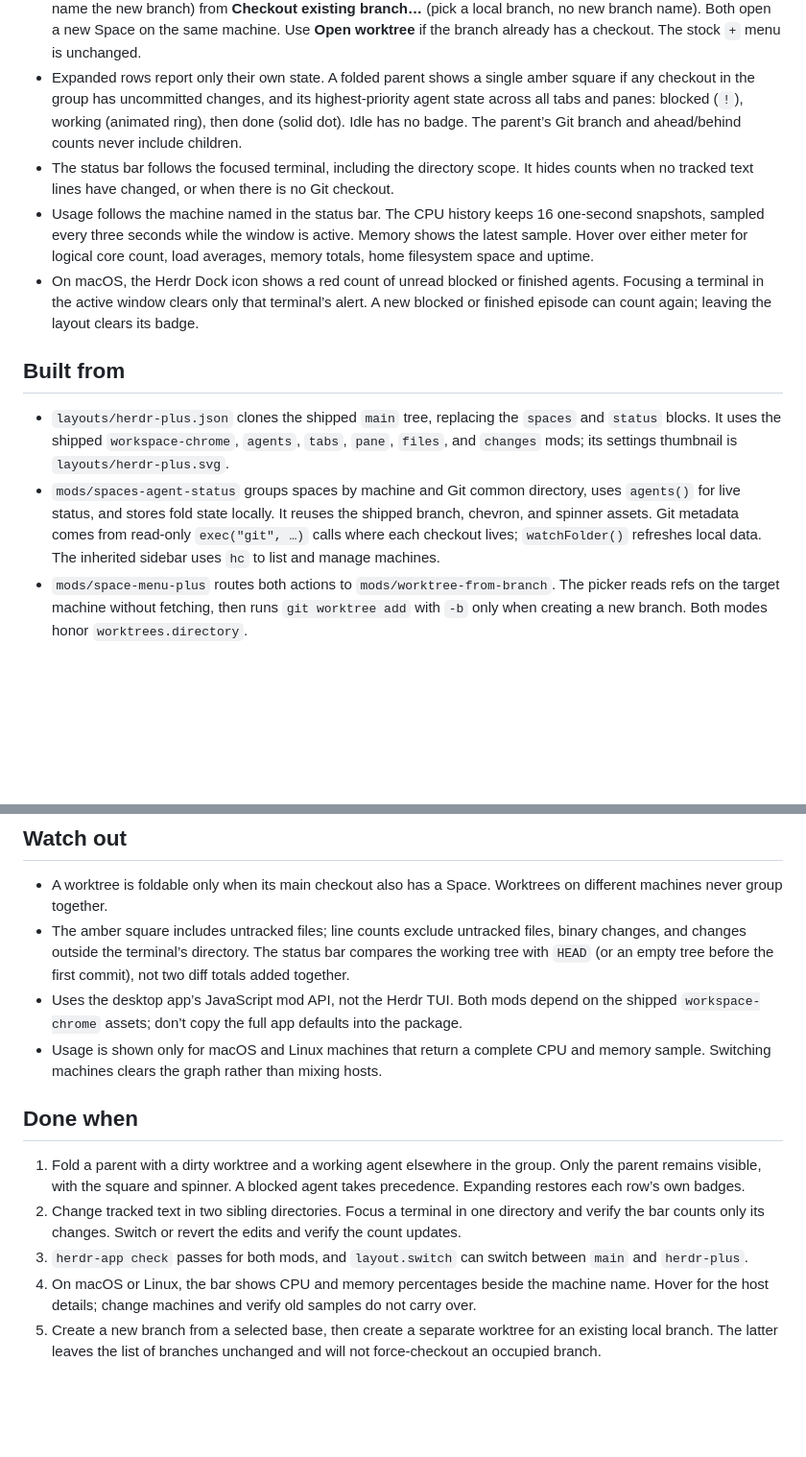
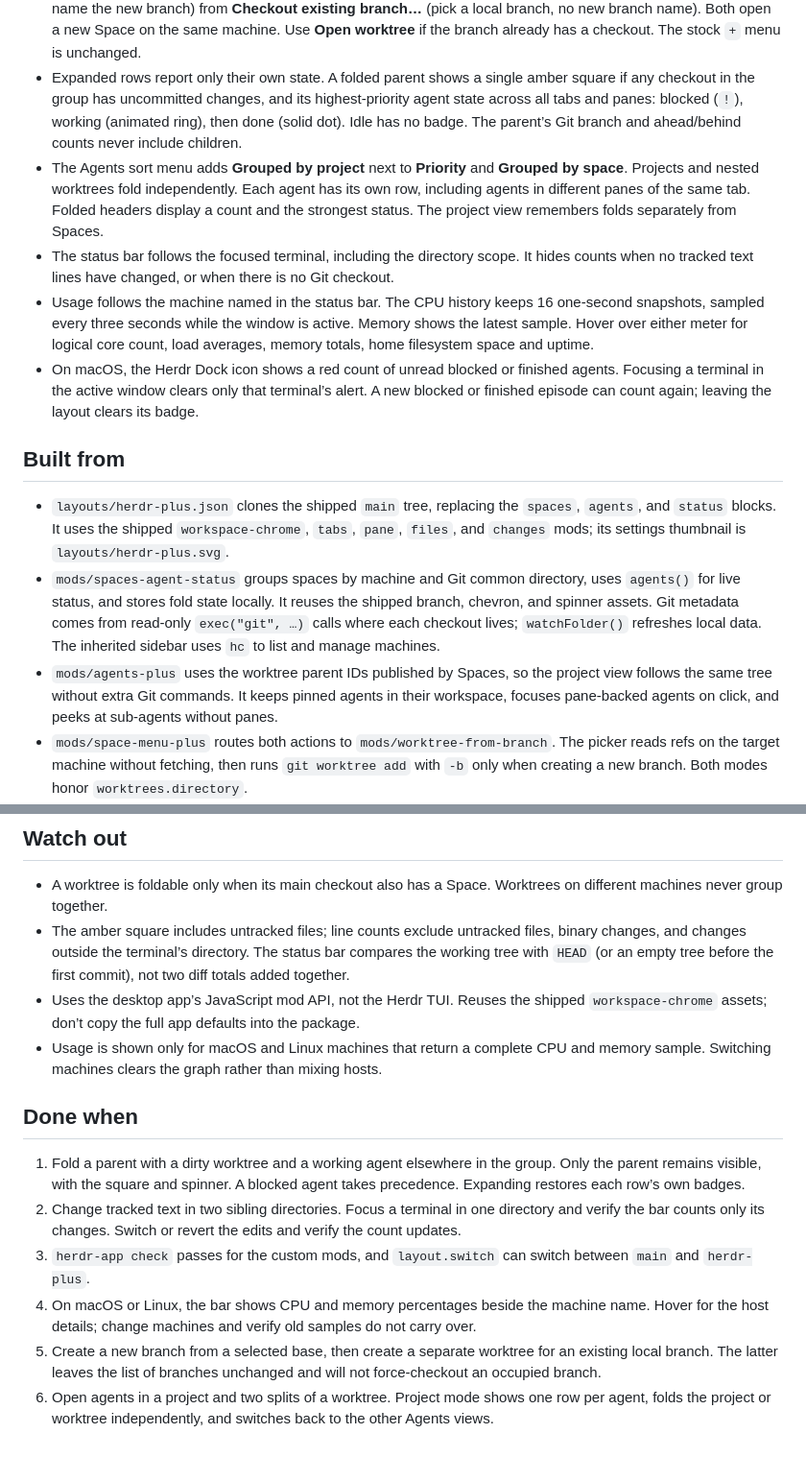
Before and after one commit to gsgtzq/herdr-plus, a Markdown page: RECIPE.md, 2 parts joined by grey strips. Shown at 96% size. GitHub-like rendering; blank space fills up the shorter version.

```diff
--- a/RECIPE.md
+++ b/RECIPE.md
@@ -14,14 +14,16 @@ The machine name is followed by a compact CPU bar history and memory progress ba
 - The chevron hides or reveals only its worktree rows and remembers the choice. Selecting a row, reordering by dragging, and opening the context menu still work. If a hidden worktree is active, the parent row is highlighted.
 - A Git Space’s context menu separates **New branch and worktree…** (pick a local or fetched remote base, then name the new branch) from **Checkout existing branch…** (pick a local branch, no new branch name). Both open a new Space on the same machine. Use **Open worktree** if the branch already has a checkout. The stock `+` menu is unchanged.
 - Expanded rows report only their own state. A folded parent shows a single amber square if any checkout in the group has uncommitted changes, and its highest-priority agent state across all tabs and panes: blocked (`!`), working (animated ring), then done (solid dot). Idle has no badge. The parent’s Git branch and ahead/behind counts never include children.
+- The Agents sort menu adds **Grouped by project** next to **Priority** and **Grouped by space**. Projects and nested worktrees fold independently. Each agent has its own row, including agents in different panes of the same tab. Folded headers display a count and the strongest status. The project view remembers folds separately from Spaces.
 - The status bar follows the focused terminal, including the directory scope. It hides counts when no tracked text lines have changed, or when there is no Git checkout.
 - Usage follows the machine named in the status bar. The CPU history keeps 16 one-second snapshots, sampled every three seconds while the window is active. Memory shows the latest sample. Hover over either meter for logical core count, load averages, memory totals, home filesystem space and uptime.
 - On macOS, the Herdr Dock icon shows a red count of unread blocked or finished agents. Focusing a terminal in the active window clears only that terminal’s alert. A new blocked or finished episode can count again; leaving the layout clears its badge.
 
 ## Built from
 
-- `layouts/herdr-plus.json` clones the shipped `main` tree, replacing the `spaces` and `status` blocks. It uses the shipped `workspace-chrome`, `agents`, `tabs`, `pane`, `files`, and `changes` mods; its settings thumbnail is `layouts/herdr-plus.svg`.
+- `layouts/herdr-plus.json` clones the shipped `main` tree, replacing the `spaces`, `agents`, and `status` blocks. It uses the shipped `workspace-chrome`, `tabs`, `pane`, `files`, and `changes` mods; its settings thumbnail is `layouts/herdr-plus.svg`.
 - `mods/spaces-agent-status` groups spaces by machine and Git common directory, uses `agents()` for live status, and stores fold state locally. It reuses the shipped branch, chevron, and spinner assets. Git metadata comes from read-only `exec("git", …)` calls where each checkout lives; `watchFolder()` refreshes local data. The inherited sidebar uses `hc` to list and manage machines.
+- `mods/agents-plus` uses the worktree parent IDs published by Spaces, so the project view follows the same tree without extra Git commands. It keeps pinned agents in their workspace, focuses pane-backed agents on click, and peeks at sub-agents without panes.
 - `mods/space-menu-plus` routes both actions to `mods/worktree-from-branch`. The picker reads refs on the target machine without fetching, then runs `git worktree add` with `-b` only when creating a new branch. Both modes honor `worktrees.directory`.
 - `mods/workspace-git-status` uses `focused()` to run a read-only, directory-scoped `git diff --numstat` on the terminal’s machine. It updates on focus or directory change and polls every five seconds while the window is active. Neither mod adds external network calls.
 - `host-usage.js` runs one read-only shell probe through `exec` on the displayed machine per sample. It uses `iostat` and `vm_stat` on macOS, `/proc` on Linux, and `df` for home filesystem space. No installer, background daemon, or external service is needed.
@@ -31,13 +33,14 @@ The machine name is followed by a compact CPU bar history and memory progress ba
 
 - A worktree is foldable only when its main checkout also has a Space. Worktrees on different machines never group together.
 - The amber square includes untracked files; line counts exclude untracked files, binary changes, and changes outside the terminal’s directory. The status bar compares the working tree with `HEAD` (or an empty tree before the first commit), not two diff totals added together.
-- Uses the desktop app’s JavaScript mod API, not the Herdr TUI. Both mods depend on the shipped `workspace-chrome` assets; don’t copy the full app defaults into the package.
+- Uses the desktop app’s JavaScript mod API, not the Herdr TUI. Reuses the shipped `workspace-chrome` assets; don’t copy the full app defaults into the package.
 - Usage is shown only for macOS and Linux machines that return a complete CPU and memory sample. Switching machines clears the graph rather than mixing hosts.
 
 ## Done when
 
 1. Fold a parent with a dirty worktree and a working agent elsewhere in the group. Only the parent remains visible, with the square and spinner. A blocked agent takes precedence. Expanding restores each row’s own badges.
 2. Change tracked text in two sibling directories. Focus a terminal in one directory and verify the bar counts only its changes. Switch or revert the edits and verify the count updates.
-3. `herdr-app check` passes for both mods, and `layout.switch` can switch between `main` and `herdr-plus`.
+3. `herdr-app check` passes for the custom mods, and `layout.switch` can switch between `main` and `herdr-plus`.
 4. On macOS or Linux, the bar shows CPU and memory percentages beside the machine name. Hover for the host details; change machines and verify old samples do not carry over.
 5. Create a new branch from a selected base, then create a separate worktree for an existing local branch. The latter leaves the list of branches unchanged and will not force-checkout an occupied branch.
+6. Open agents in a project and two splits of a worktree. Project mode shows one row per agent, folds the project or worktree independently, and switches back to the other Agents views.
```
Also changed, not shown: README.md (+14 -3 lines), screenshots/agents-by-project.png (added), 6 other files.
